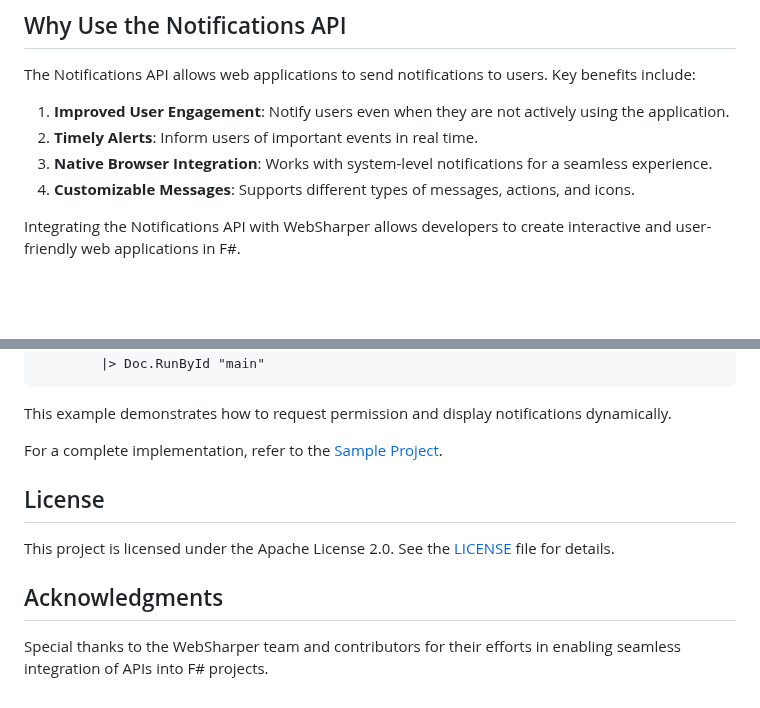
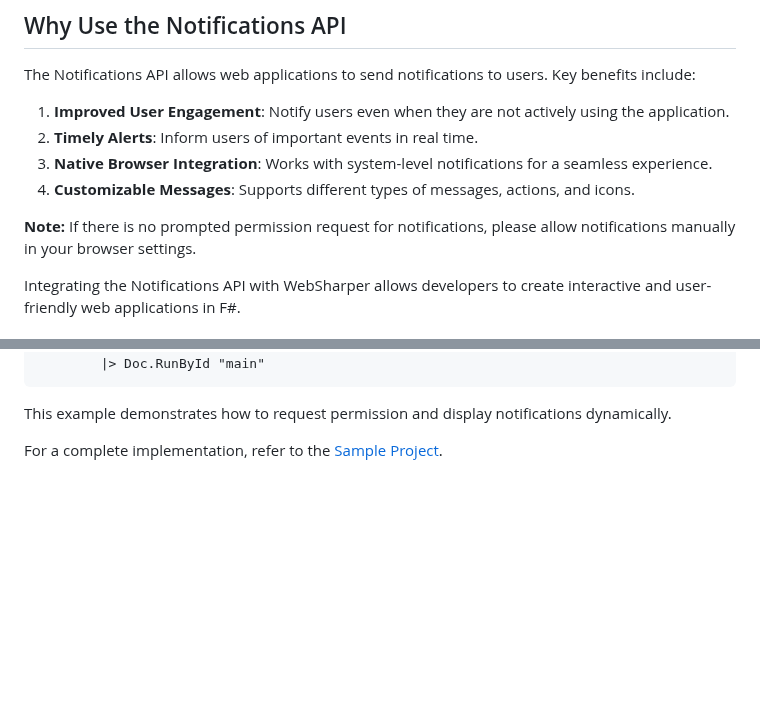
Before and after one commit to dotnet-websharper/Notifications, a Markdown page: README.md, 2 parts joined by grey strips. Drawn GitHub-style; blank space fills up the shorter version.

```diff
--- a/README.md
+++ b/README.md
@@ -64,6 +64,8 @@ The Notifications API allows web applications to send notifications to users. Ke
 3. **Native Browser Integration**: Works with system-level notifications for a seamless experience.
 4. **Customizable Messages**: Supports different types of messages, actions, and icons.
 
+**Note:** If there is no prompted permission request for notifications, please allow notifications manually in your browser settings.
+
 Integrating the Notifications API with WebSharper allows developers to create interactive and user-friendly web applications in F#.
 
 ## How to Use the Notifications API
@@ -129,11 +131,3 @@ module Client =
 This example demonstrates how to request permission and display notifications dynamically.
 
 For a complete implementation, refer to the [Sample Project](https://dotnet-websharper.github.io/Notifications/).
-
-## License
-
-This project is licensed under the Apache License 2.0. See the [LICENSE](LICENSE.md) file for details.
-
-## Acknowledgments
-
-Special thanks to the WebSharper team and contributors for their efforts in enabling seamless integration of APIs into F# projects.
```
